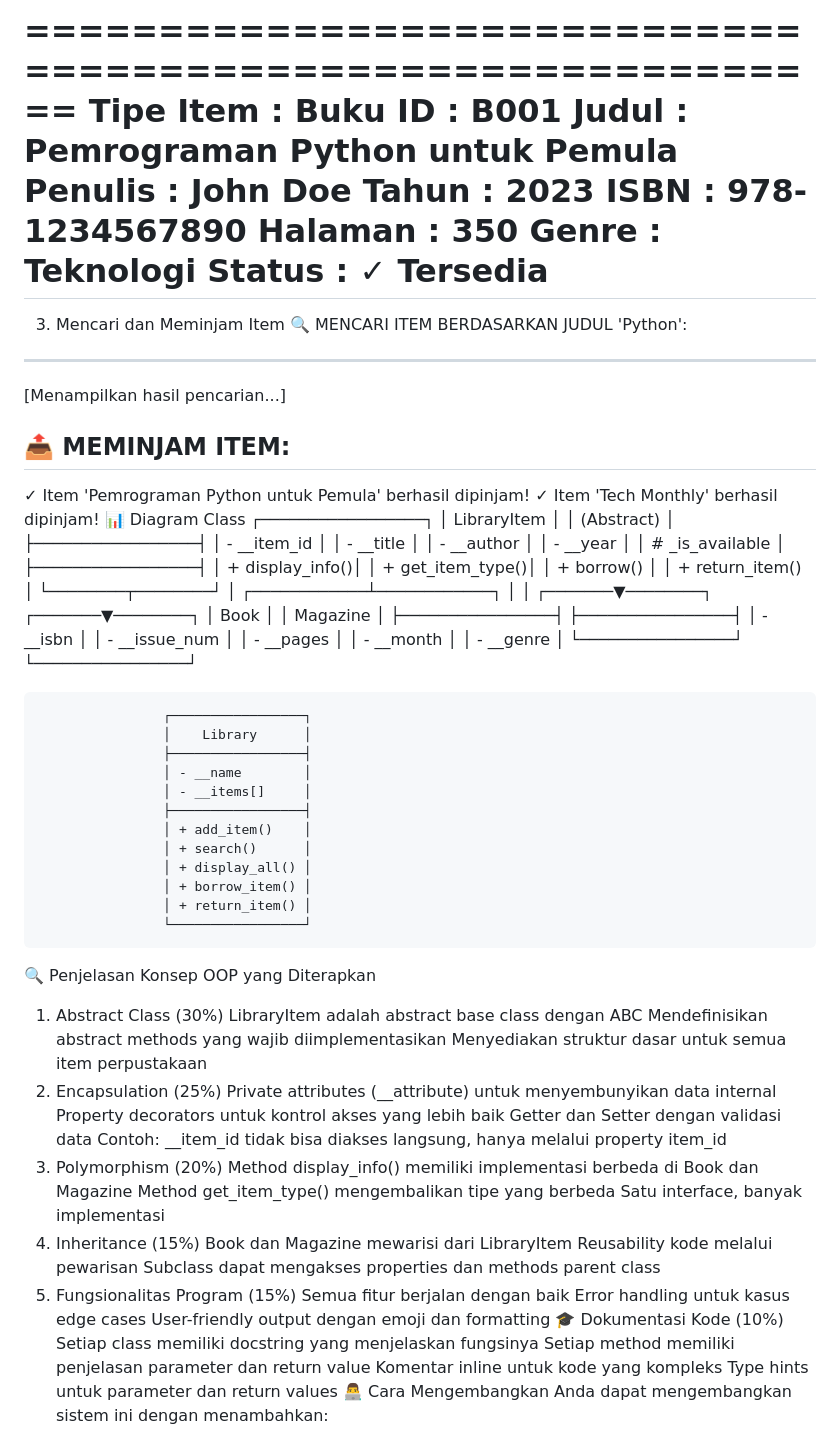
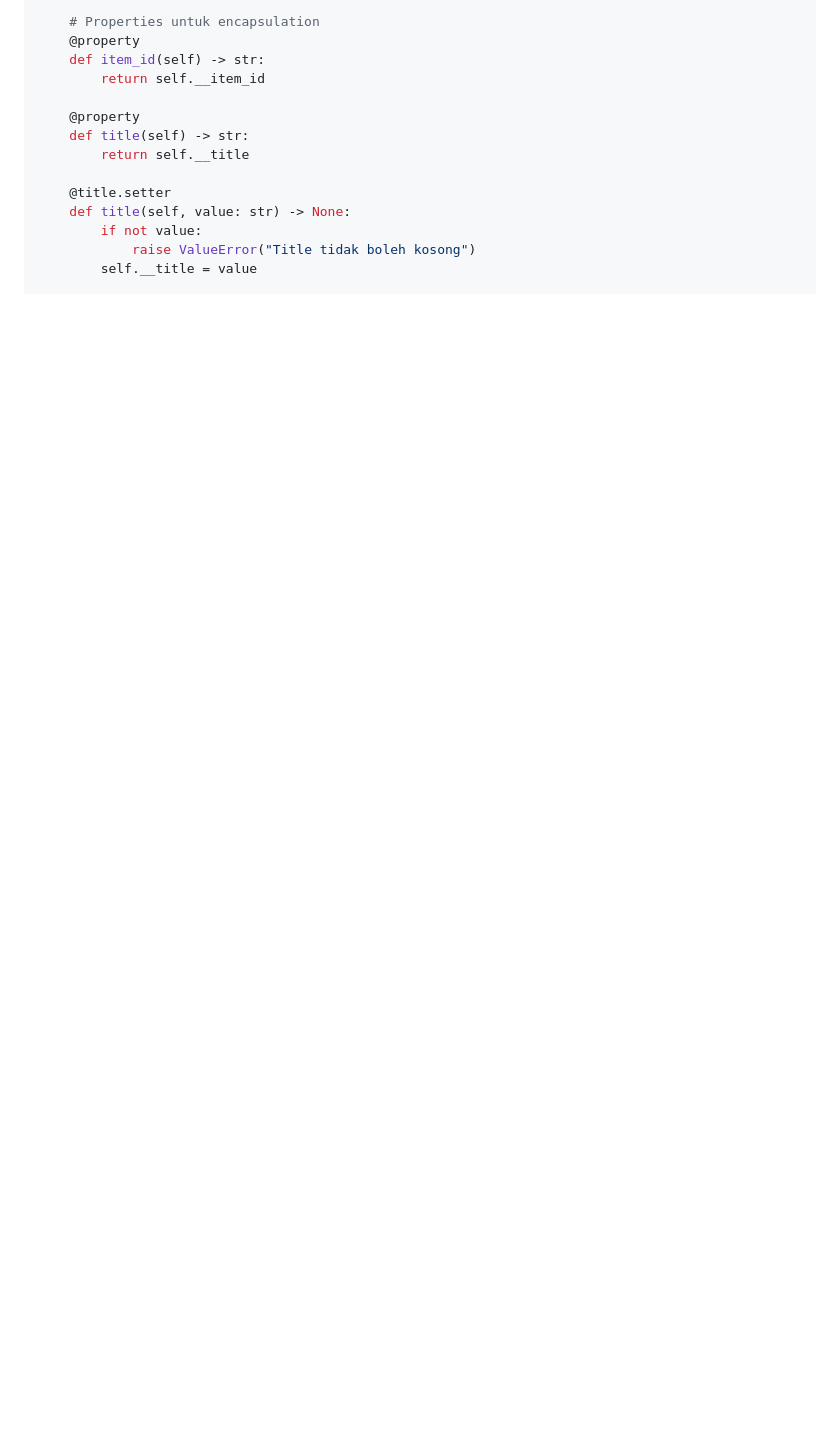
Before and after one commit to 404S4ND1/Pengembangan_Aplikasi_Web_123140176, a Markdown page: RIYAN_SANDI_PRAYOGA_123140176_P5/README.md, the part around one of its changes. GitHub-like rendering; blank space fills up the shorter version.

```diff
--- a/RIYAN_SANDI_PRAYOGA_123140176_P5/README.md
+++ b/RIYAN_SANDI_PRAYOGA_123140176_P5/README.md
@@ -89,90 +52,16 @@ Dipinjam      : 0
 
-============================================================
-Tipe Item    : Buku
-ID           : B001
-Judul        : Pemrograman Python untuk Pemula
-Penulis      : John Doe
-Tahun        : 2023
-ISBN         : 978-1234567890
-Halaman      : 350
-Genre        : Teknologi
-Status       : ✓ Tersedia
-============================================================
-3. Mencari dan Meminjam Item
-🔍 MENCARI ITEM BERDASARKAN JUDUL 'Python':
-------------------------------------------------------------
-[Menampilkan hasil pencarian...]
+    # Properties untuk encapsulation
+    @property
+    def item_id(self) -> str:
+        return self.__item_id
 
-📤 MEMINJAM ITEM:
-------------------------------------------------------------
-✓ Item 'Pemrograman Python untuk Pemula' berhasil dipinjam!
-✓ Item 'Tech Monthly' berhasil dipinjam!
-📊 Diagram Class
-                    ┌─────────────────┐
-                    │  LibraryItem    │
-                    │    (Abstract)   │
-                    ├─────────────────┤
-                    │ - __item_id     │
-                    │ - __title       │
-                    │ - __author      │
-                    │ - __year        │
-                    │ # _is_available │
-                    ├─────────────────┤
-                    │ + display_info()│
-                    │ + get_item_type()│
-                    │ + borrow()      │
-                    │ + return_item() │
-                    └────────┬────────┘
-                             │
-                ┌────────────┴────────────┐
-                │                         │
-        ┌───────▼────────┐       ┌───────▼────────┐
-        │     Book       │       │   Magazine     │
-        ├────────────────┤       ├────────────────┤
-        │ - __isbn       │       │ - __issue_num  │
-        │ - __pages      │       │ - __month      │
-        │ - __genre      │       └────────────────┘
-        └────────────────┘
+    @property
+    def title(self) -> str:
+        return self.__title
 
-                    ┌─────────────────┐
-                    │    Library      │
-                    ├─────────────────┤
-                    │ - __name        │
-                    │ - __items[]     │
-                    ├─────────────────┤
-                    │ + add_item()    │
-                    │ + search()      │
-                    │ + display_all() │
-                    │ + borrow_item() │
-                    │ + return_item() │
-                    └─────────────────┘
-🔍 Penjelasan Konsep OOP yang Diterapkan
-1. Abstract Class (30%)
-LibraryItem adalah abstract base class dengan ABC
-Mendefinisikan abstract methods yang wajib diimplementasikan
-Menyediakan struktur dasar untuk semua item perpustakaan
-2. Encapsulation (25%)
-Private attributes (__attribute) untuk menyembunyikan data internal
-Property decorators untuk kontrol akses yang lebih baik
-Getter dan Setter dengan validasi data
-Contoh: __item_id tidak bisa diakses langsung, hanya melalui property item_id
-3. Polymorphism (20%)
-Method display_info() memiliki implementasi berbeda di Book dan Magazine
-Method get_item_type() mengembalikan tipe yang berbeda
-Satu interface, banyak implementasi
-4. Inheritance (15%)
-Book dan Magazine mewarisi dari LibraryItem
-Reusability kode melalui pewarisan
-Subclass dapat mengakses properties dan methods parent class
-5. Fungsionalitas Program (15%)
-Semua fitur berjalan dengan baik
-Error handling untuk kasus edge cases
-User-friendly output dengan emoji dan formatting
-🎓 Dokumentasi Kode (10%)
-Setiap class memiliki docstring yang menjelaskan fungsinya
-Setiap method memiliki penjelasan parameter dan return value
-Komentar inline untuk kode yang kompleks
-Type hints untuk parameter dan return values
-👨‍💻 Cara Mengembangkan
-Anda dapat mengembangkan sistem ini dengan menambahkan:
+    @title.setter
+    def title(self, value: str) -> None:
+        if not value:
+            raise ValueError("Title tidak boleh kosong")
+        self.__title = value
 
```
Also changed, not shown: other parts of RIYAN_SANDI_PRAYOGA_123140176_P5/README.md (+281 -97 lines).
